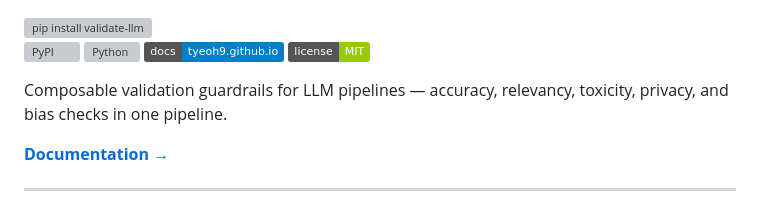
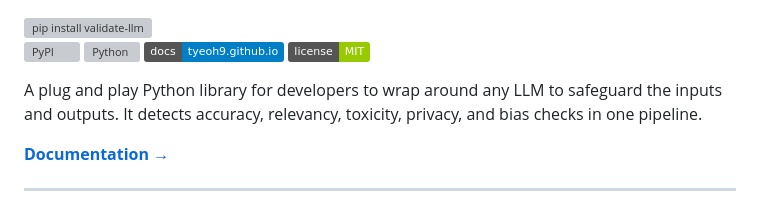
Before and after one commit to tyeoh9/llm-validation-framework, a Markdown page: README.md, the part around the change. GitHub-like rendering; badges without logos; grey boxes are pictures that could not be loaded.

Commit message:
Update summary

```diff
--- a/README.md
+++ b/README.md
@@ -10,7 +10,7 @@
 [![Docs](https://img.shields.io/badge/docs-tyeoh9.github.io-blue)](https://tyeoh9.github.io/llm-validation-framework)
 [![License](https://img.shields.io/badge/license-MIT-green)](LICENSE)
 
-Composable validation guardrails for LLM pipelines — accuracy, relevancy, toxicity, privacy, and bias checks in one pipeline.
+A plug and play Python library for developers to wrap around any LLM to safeguard the inputs and outputs. It detects accuracy, relevancy, toxicity, privacy, and bias checks in one pipeline.
 
 **[Documentation →](https://tyeoh9.github.io/llm-validation-framework)**
 
```
